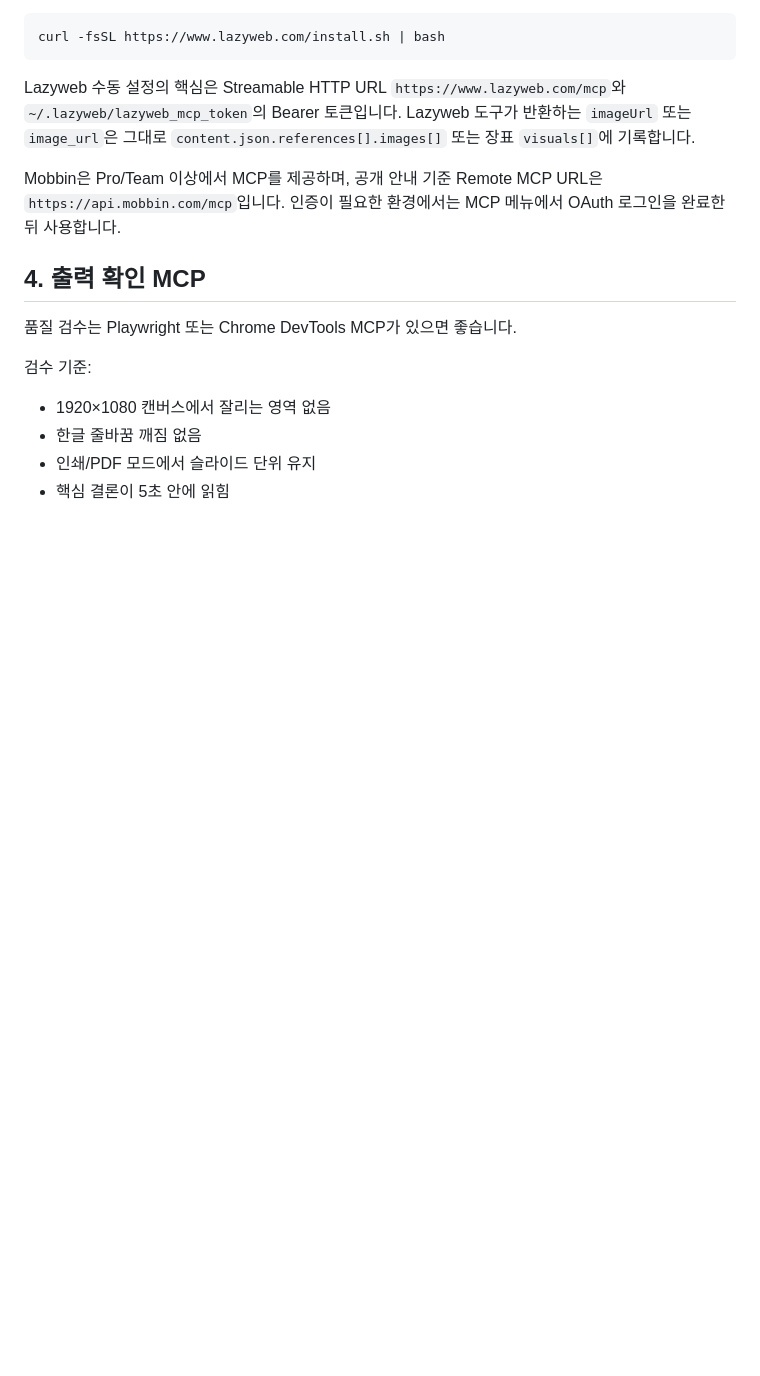
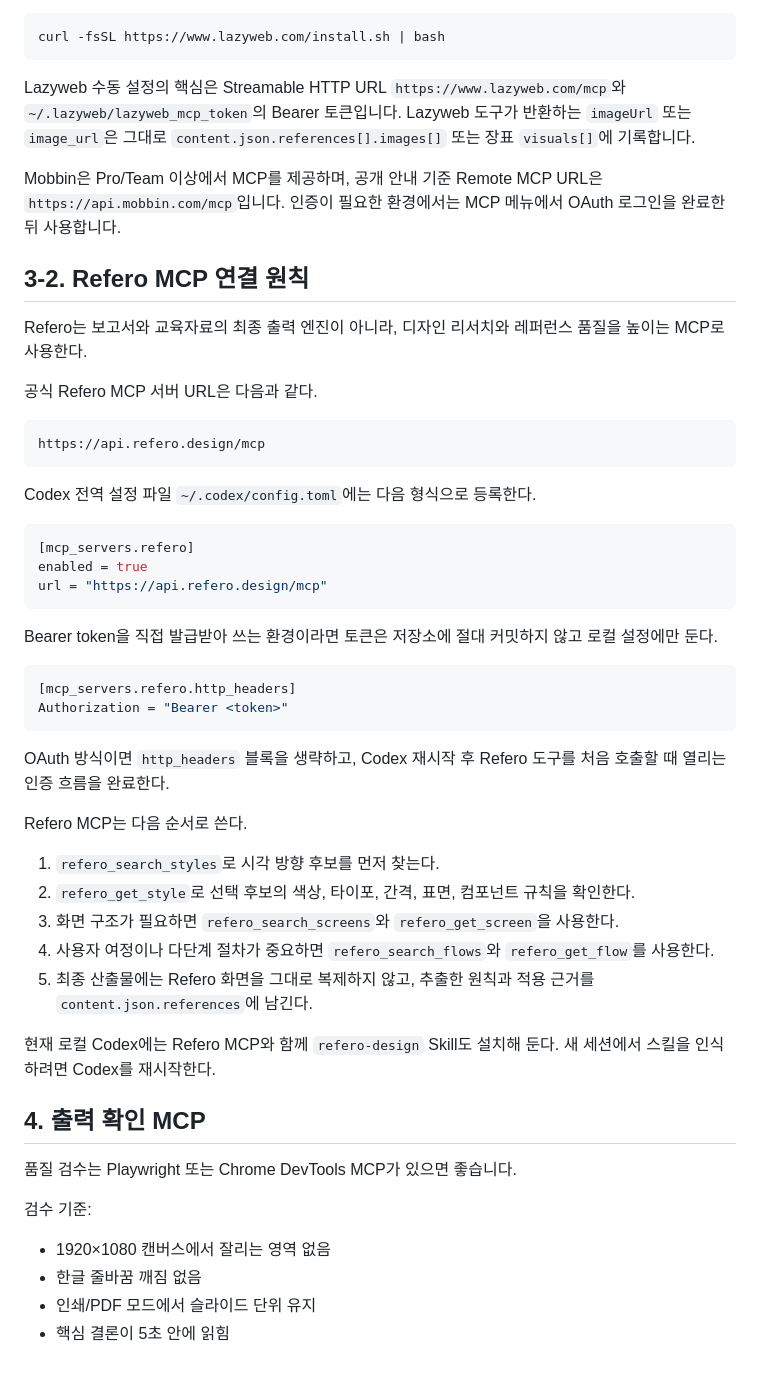
Before and after one commit to doublejun80/opendesign, a Markdown page: MCP_SETUP.md, the part around the change. Drawn GitHub-style; blank space fills up the shorter version.

Commit message:
Document Refero MCP setup

````diff
--- a/MCP_SETUP.md
+++ b/MCP_SETUP.md
@@ -110,6 +110,43 @@ Lazyweb 수동 설정의 핵심은 Streamable HTTP URL `https://www.lazyweb.com/
 
 Mobbin은 Pro/Team 이상에서 MCP를 제공하며, 공개 안내 기준 Remote MCP URL은 `https://api.mobbin.com/mcp`입니다. 인증이 필요한 환경에서는 MCP 메뉴에서 OAuth 로그인을 완료한 뒤 사용합니다.
 
+## 3-2. Refero MCP 연결 원칙
+
+Refero는 보고서와 교육자료의 최종 출력 엔진이 아니라, 디자인 리서치와 레퍼런스 품질을 높이는 MCP로 사용한다.
+
+공식 Refero MCP 서버 URL은 다음과 같다.
+
+```text
+https://api.refero.design/mcp
+```
+
+Codex 전역 설정 파일 `~/.codex/config.toml`에는 다음 형식으로 등록한다.
+
+```toml
+[mcp_servers.refero]
+enabled = true
+url = "https://api.refero.design/mcp"
+```
+
+Bearer token을 직접 발급받아 쓰는 환경이라면 토큰은 저장소에 절대 커밋하지 않고 로컬 설정에만 둔다.
+
+```toml
+[mcp_servers.refero.http_headers]
+Authorization = "Bearer <token>"
+```
+
+OAuth 방식이면 `http_headers` 블록을 생략하고, Codex 재시작 후 Refero 도구를 처음 호출할 때 열리는 인증 흐름을 완료한다.
+
+Refero MCP는 다음 순서로 쓴다.
+
+1. `refero_search_styles`로 시각 방향 후보를 먼저 찾는다.
+2. `refero_get_style`로 선택 후보의 색상, 타이포, 간격, 표면, 컴포넌트 규칙을 확인한다.
+3. 화면 구조가 필요하면 `refero_search_screens`와 `refero_get_screen`을 사용한다.
+4. 사용자 여정이나 다단계 절차가 중요하면 `refero_search_flows`와 `refero_get_flow`를 사용한다.
+5. 최종 산출물에는 Refero 화면을 그대로 복제하지 않고, 추출한 원칙과 적용 근거를 `content.json.references`에 남긴다.
+
+현재 로컬 Codex에는 Refero MCP와 함께 `refero-design` Skill도 설치해 둔다. 새 세션에서 스킬을 인식하려면 Codex를 재시작한다.
+
 ## 4. 출력 확인 MCP
 
 품질 검수는 Playwright 또는 Chrome DevTools MCP가 있으면 좋습니다.
````
